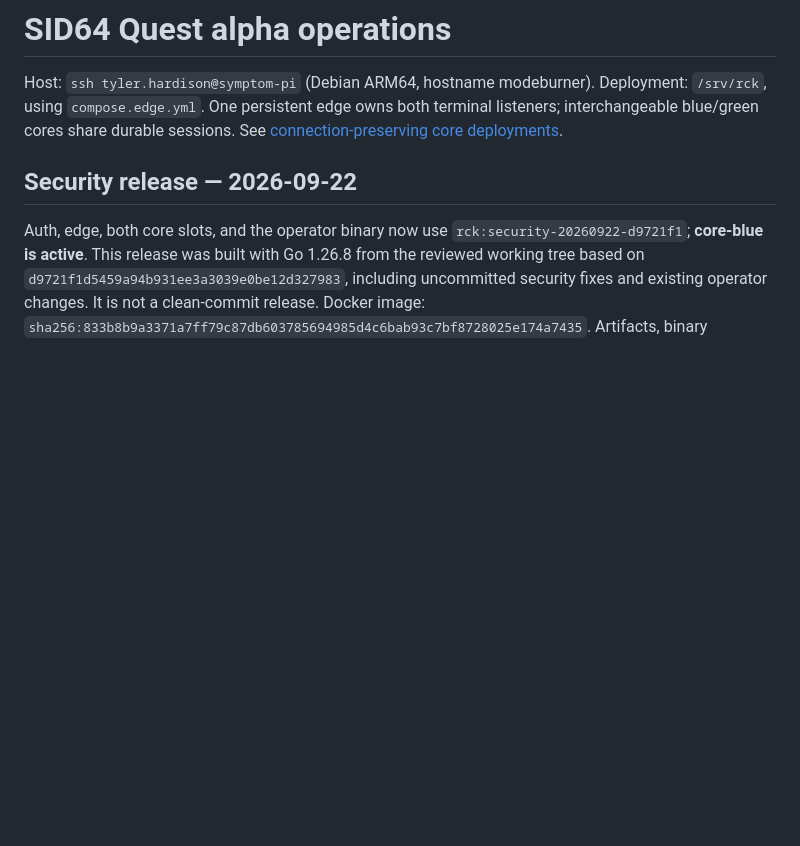
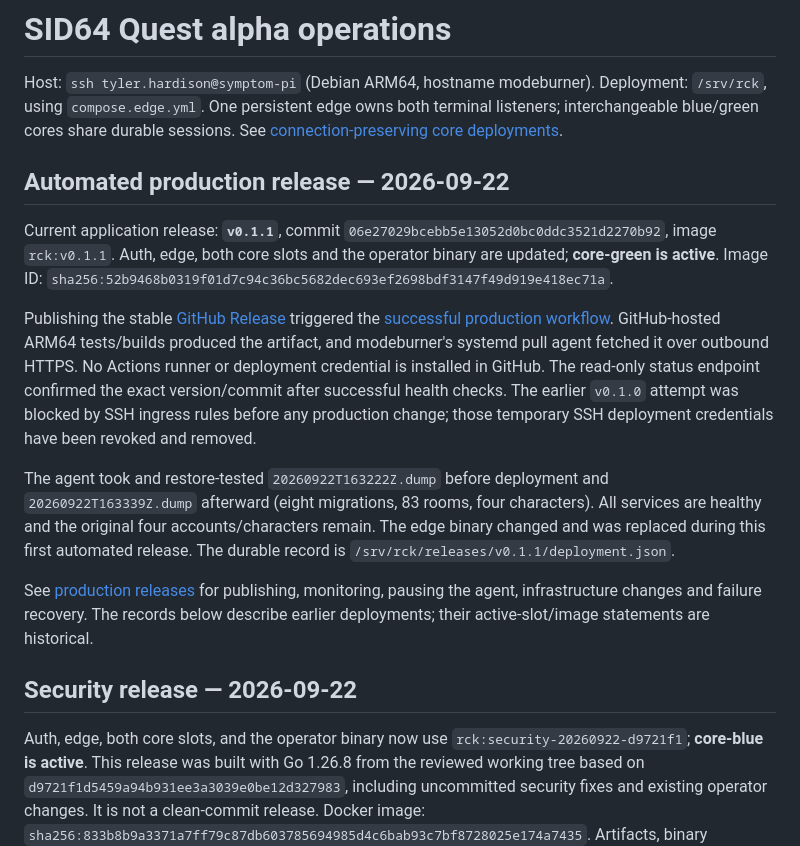
Before and after one commit to mchineboy/sid64-quest, a Markdown page: docs/ALPHA-RUNBOOK.md, the part around the change. Drawn GitHub-style; blank space fills up the shorter version.

Commit message:
Record successful outbound v0.1.1 production release

```diff
--- a/docs/ALPHA-RUNBOOK.md
+++ b/docs/ALPHA-RUNBOOK.md
@@ -4,6 +4,33 @@ Host: `ssh tyler.hardison@symptom-pi` (Debian ARM64, hostname modeburner).
 Deployment: `/srv/rck`, using `compose.edge.yml`. One persistent edge owns both
 terminal listeners; interchangeable blue/green cores share durable sessions.
 See [connection-preserving core deployments](BLUE-GREEN-DEPLOYMENTS.md).
+
+## Automated production release — 2026-09-22
+
+Current application release: **`v0.1.1`**, commit
+`06e27029bcebb5e13052d0bc0ddc3521d2270b92`, image `rck:v0.1.1`.
+Auth, edge, both core slots and the operator binary are updated; **core-green is
+active**. Image ID:
+`sha256:52b9468b0319f01d7c94c36bc5682dec693ef2698bdf3147f49d919e418ec71a`.
+
+Publishing the stable [GitHub Release](https://github.com/mchineboy/sid64-quest/releases/tag/v0.1.1)
+triggered the [successful production workflow](https://github.com/mchineboy/sid64-quest/actions/runs/35754388411).
+GitHub-hosted ARM64 tests/builds produced the artifact, and modeburner's systemd
+pull agent fetched it over outbound HTTPS. No Actions runner or deployment
+credential is installed in GitHub. The read-only status endpoint confirmed the
+exact version/commit after successful health checks. The earlier `v0.1.0` attempt
+was blocked by SSH ingress rules before any production change; those temporary
+SSH deployment credentials have been revoked and removed.
+
+The agent took and restore-tested `20260922T163222Z.dump` before deployment and
+`20260922T163339Z.dump` afterward (eight migrations, 83 rooms, four characters).
+All services are healthy and the original four accounts/characters remain.
+The edge binary changed and was replaced during this first automated release.
+The durable record is `/srv/rck/releases/v0.1.1/deployment.json`.
+
+See [production releases](RELEASING.md) for publishing, monitoring, pausing the
+agent, infrastructure changes and failure recovery. The records below describe
+earlier deployments; their active-slot/image statements are historical.
 
 ## Security release — 2026-09-22
 
```
